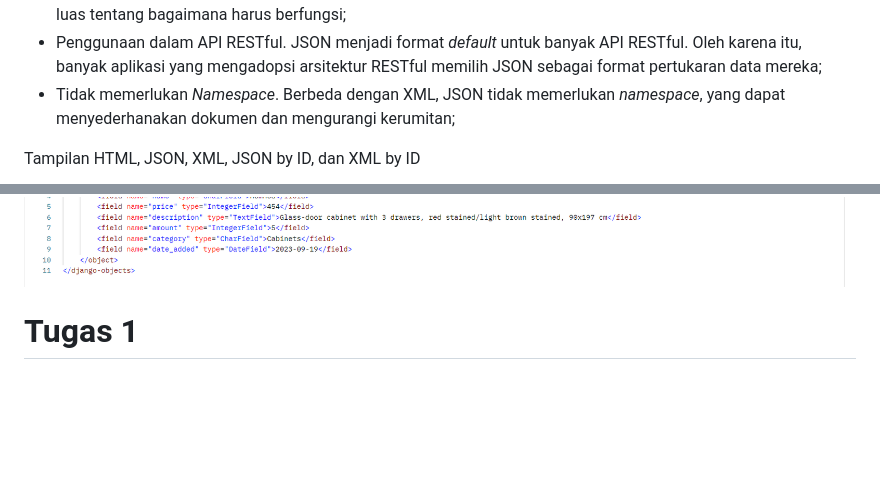
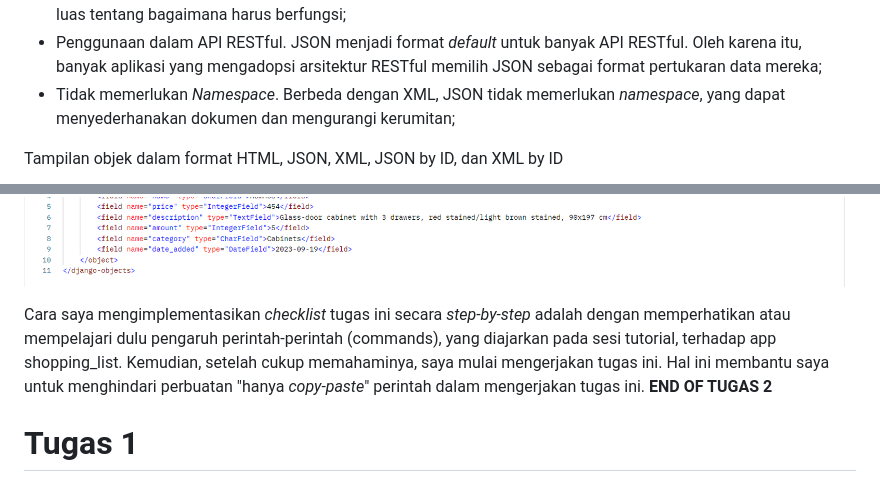
Before and after one commit to indiraarh/my-app-ruby, a Markdown page: README.md, 2 parts joined by grey strips. Drawn GitHub-style; blank space fills up the shorter version.

Commit message:
Tugas 2 final

```diff
--- a/README.md
+++ b/README.md
@@ -55,11 +55,15 @@ Dilansir dari AWS Amazon, JSON (JavaScript Object Notation) dan XML (eXtensible
 - Penggunaan dalam API RESTful. JSON menjadi format _default_ untuk banyak API RESTful. Oleh karena itu, banyak aplikasi yang mengadopsi arsitektur RESTful memilih JSON sebagai format pertukaran data mereka;
 - Tidak memerlukan _Namespace_. Berbeda dengan XML, JSON tidak memerlukan _namespace_, yang dapat menyederhanakan dokumen dan mengurangi kerumitan;
 
-Tampilan HTML, JSON, XML, JSON by ID, dan XML by ID
+Tampilan objek dalam format HTML, JSON, XML, JSON by ID, dan XML by ID
+
 ![tampilan format dalam JSON](gambar/JSONformat.png)
 ![tampilan format dalam XML](gambar/XMLformat.png)
 ![tampilan format dalam JSON by ID](gambar/JSONbyIDformat.png)
 ![tampilan format dalam XML by ID](gambar/XMLbyIDformat.png)
+
+Cara saya mengimplementasikan _checklist_ tugas ini secara _step-by-step_ adalah dengan memperhatikan atau mempelajari dulu pengaruh perintah-perintah (commands), yang diajarkan pada sesi tutorial, terhadap app shopping_list. Kemudian, setelah cukup memahaminya, saya mulai mengerjakan tugas ini. Hal ini membantu saya untuk menghindari perbuatan "hanya _copy-paste_" perintah dalam mengerjakan tugas ini.
+**END OF TUGAS 2**
 
 # Tugas 1
 Nama Aplikasi: Ruby (tautan adaptable.io: https://my-app-ruby.adaptable.app/)
```
